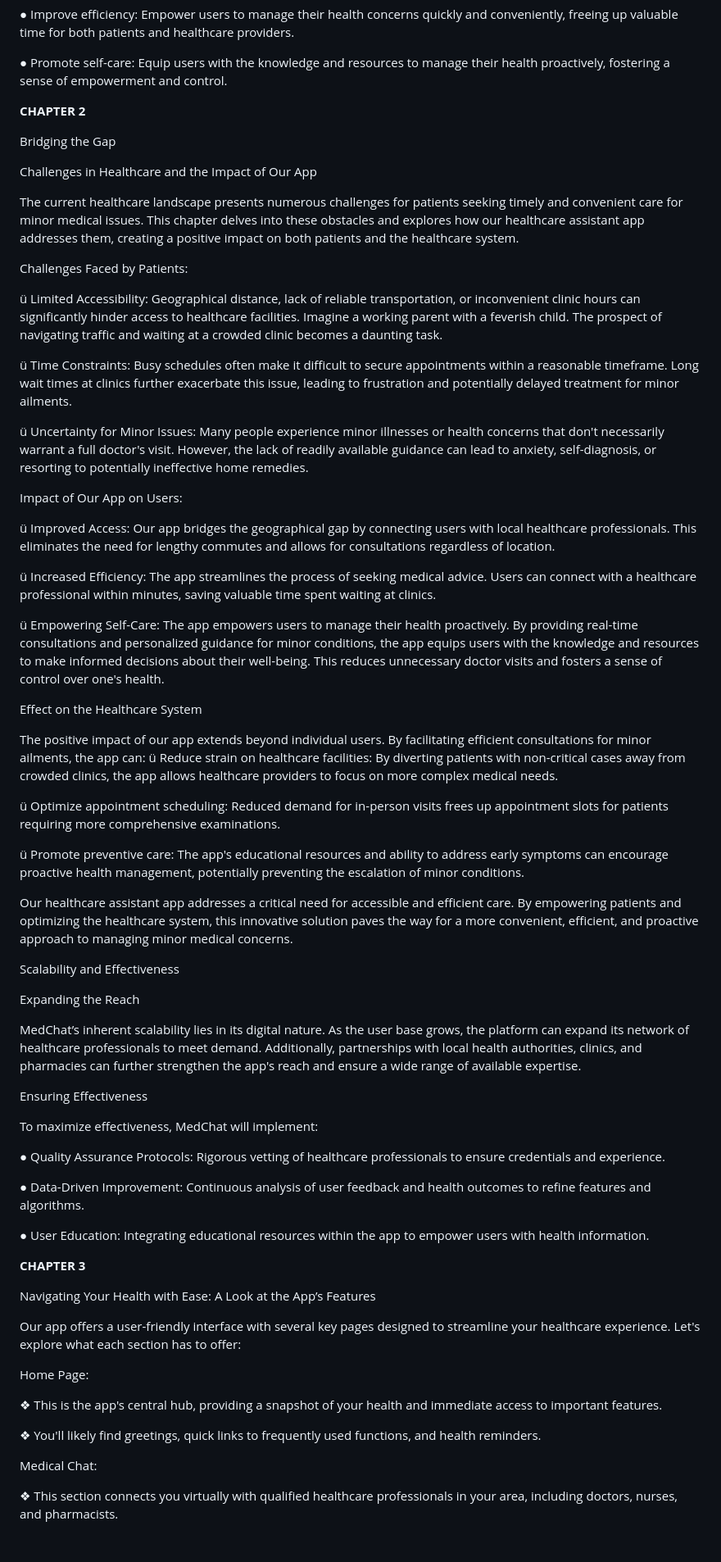
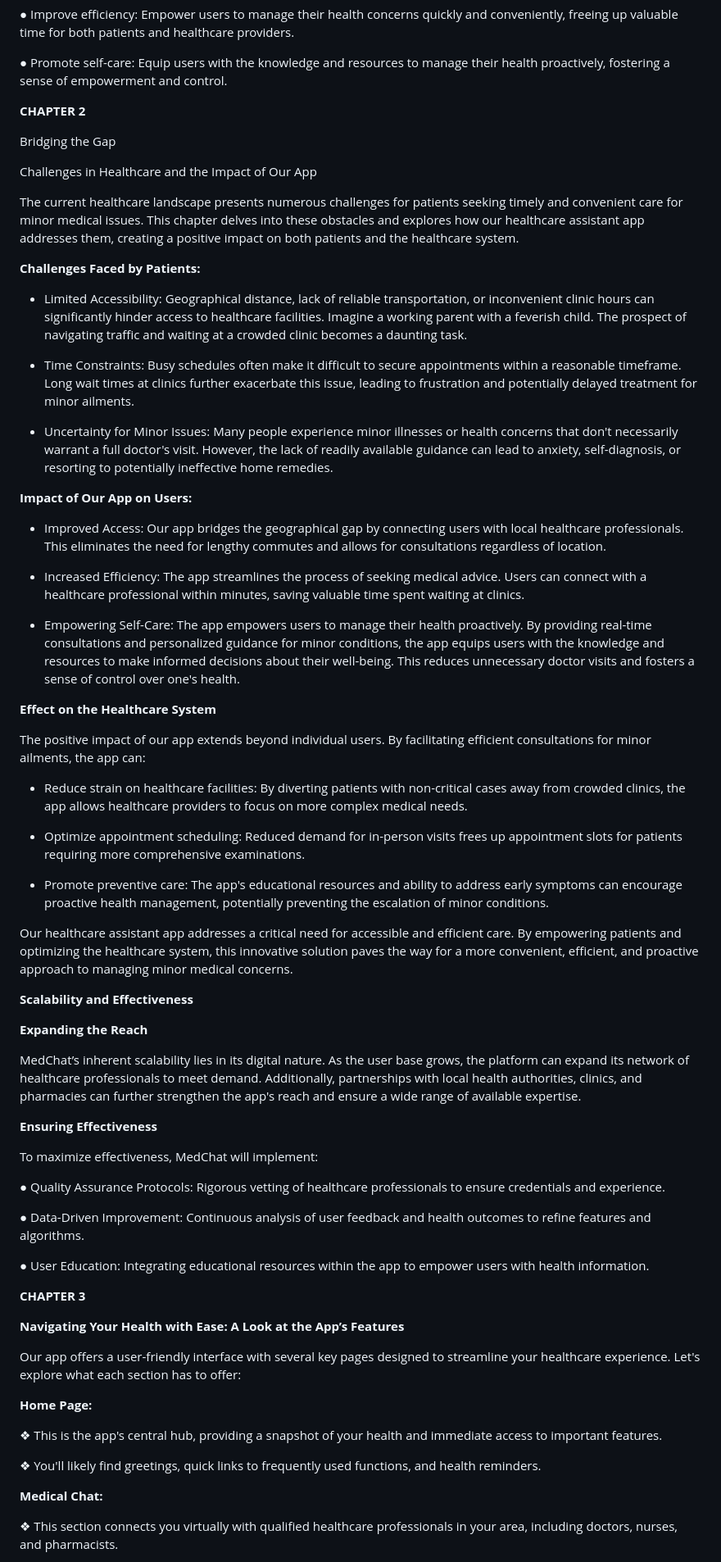
Before and after one commit to aishadeen/MedChat, a Markdown page: README.md, the part around the change printed below. Shown: that part at 82% size. Rendered like a GitHub page; blank space fills up the shorter version.

```diff
--- a/README.md
+++ b/README.md
@@ -31,6 +36,7 @@ The core objective of this application is to transform the way people access hea
 
 ●	 Promote self-care: Equip users with the knowledge and resources to manage their health proactively, fostering a sense of empowerment and control.
 
+
 **CHAPTER 2**
 
 Bridging the Gap
@@ -39,40 +45,41 @@ Challenges in Healthcare and the Impact of Our App
 
 The current healthcare landscape presents numerous challenges for patients seeking timely and convenient care for minor medical issues. This chapter delves into these obstacles and explores how our healthcare assistant app addresses them, creating a positive impact on both patients and the healthcare system.
 
-Challenges Faced by Patients:
+**Challenges Faced by Patients:**
 
-ü  Limited Accessibility: Geographical distance, lack of reliable transportation, or inconvenient clinic hours can significantly hinder access to healthcare facilities. Imagine a working parent with a feverish child. The prospect of navigating traffic and waiting at a crowded clinic becomes a daunting task.
+- Limited Accessibility: Geographical distance, lack of reliable transportation, or inconvenient clinic hours can significantly hinder access to healthcare facilities. Imagine a working parent with a feverish child. The prospect of navigating traffic and waiting at a crowded clinic becomes a daunting task.
 
-ü  Time Constraints: Busy schedules often make it difficult to secure appointments within a reasonable timeframe. Long wait times at clinics further exacerbate this issue, leading to frustration and potentially delayed treatment for minor ailments.
+- Time Constraints: Busy schedules often make it difficult to secure appointments within a reasonable timeframe. Long wait times at clinics further exacerbate this issue, leading to frustration and potentially delayed treatment for minor ailments.
 
-ü  Uncertainty for Minor Issues: Many people experience minor illnesses or health concerns that don't necessarily warrant a full doctor's visit. However, the lack of readily available guidance can lead to anxiety, self-diagnosis, or resorting to potentially ineffective home remedies.
+- Uncertainty for Minor Issues: Many people experience minor illnesses or health concerns that don't necessarily warrant a full doctor's visit. However, the lack of readily available guidance can lead to anxiety, self-diagnosis, or resorting to potentially ineffective home remedies.
 
-Impact of Our App on Users:
+**Impact of Our App on Users:**
 
-ü  Improved Access: Our app bridges the geographical gap by connecting users with local healthcare professionals. This eliminates the need for lengthy commutes and allows for consultations regardless of location.
+- Improved Access: Our app bridges the geographical gap by connecting users with local healthcare professionals. This eliminates the need for lengthy commutes and allows for consultations regardless of location.
 
-ü  Increased Efficiency: The app streamlines the process of seeking medical advice. Users can connect with a healthcare professional within minutes, saving valuable time spent waiting at clinics.
+- Increased Efficiency: The app streamlines the process of seeking medical advice. Users can connect with a healthcare professional within minutes, saving valuable time spent waiting at clinics.
 
-ü  Empowering Self-Care: The app empowers users to manage their health proactively. By providing real-time consultations and personalized guidance for minor conditions, the app equips users with the knowledge and resources to make informed decisions about their well-being. This reduces unnecessary doctor visits and fosters a sense of control over one's health.
+-  Empowering Self-Care: The app empowers users to manage their health proactively. By providing real-time consultations and personalized guidance for minor conditions, the app equips users with the knowledge and resources to make informed decisions about their well-being. This reduces unnecessary doctor visits and fosters a sense of control over one's health.
 
-Effect on the Healthcare System
+**Effect on the Healthcare System**
 
 The positive impact of our app extends beyond individual users. By facilitating efficient consultations for minor ailments, the app can:
-ü  Reduce strain on healthcare facilities: By diverting patients with non-critical cases away from crowded clinics, the app allows healthcare providers to focus on more complex medical needs.
 
-ü  Optimize appointment scheduling: Reduced demand for in-person visits frees up appointment slots for patients requiring more comprehensive examinations.
+-  Reduce strain on healthcare facilities: By diverting patients with non-critical cases away from crowded clinics, the app allows healthcare providers to focus on more complex medical needs.
 
-ü  Promote preventive care: The app's educational resources and ability to address early symptoms can encourage proactive health management, potentially preventing the escalation of minor conditions.
+-  Optimize appointment scheduling: Reduced demand for in-person visits frees up appointment slots for patients requiring more comprehensive examinations.
+
+-  Promote preventive care: The app's educational resources and ability to address early symptoms can encourage proactive health management, potentially preventing the escalation of minor conditions.
 
 Our healthcare assistant app addresses a critical need for accessible and efficient care. By empowering patients and optimizing the healthcare system, this innovative solution paves the way for a more convenient, efficient, and proactive approach to managing minor medical concerns.
 
-Scalability and Effectiveness
+**Scalability and Effectiveness**
 
-Expanding the Reach
+**Expanding the Reach**
 
 MedChat’s inherent scalability lies in its digital nature. As the user base grows, the platform can expand its network of healthcare professionals to meet demand. Additionally, partnerships with local health authorities, clinics, and pharmacies can further strengthen the app's reach and ensure a wide range of available expertise.
 
-Ensuring Effectiveness
+**Ensuring Effectiveness**
 
 To maximize effectiveness, MedChat will implement:
 
@@ -83,22 +90,19 @@ To maximize effectiveness, MedChat will implement:
 ●	User Education: Integrating educational resources within the app to empower users with health information.
 
 
-
-
 **CHAPTER 3**
 
-Navigating Your Health with Ease: A Look at the App’s Features
+**Navigating Your Health with Ease: A Look at the App’s Features**
 
 Our app offers a user-friendly interface with several key pages designed to streamline your healthcare experience. Let's explore what each section has to offer:
 
-Home Page:
+**Home Page:**
 
 ❖	This is the app's central hub, providing a snapshot of your health and immediate access to important features.
 
 ❖	You'll likely find greetings, quick links to frequently used functions, and health reminders.
 
-
-Medical Chat:
+**Medical Chat:**
 
 ❖	This section connects you virtually with qualified healthcare professionals in your area, including doctors, nurses, and pharmacists.
 
```
Also changed, not shown: other parts of README.md (+23 -39 lines).
